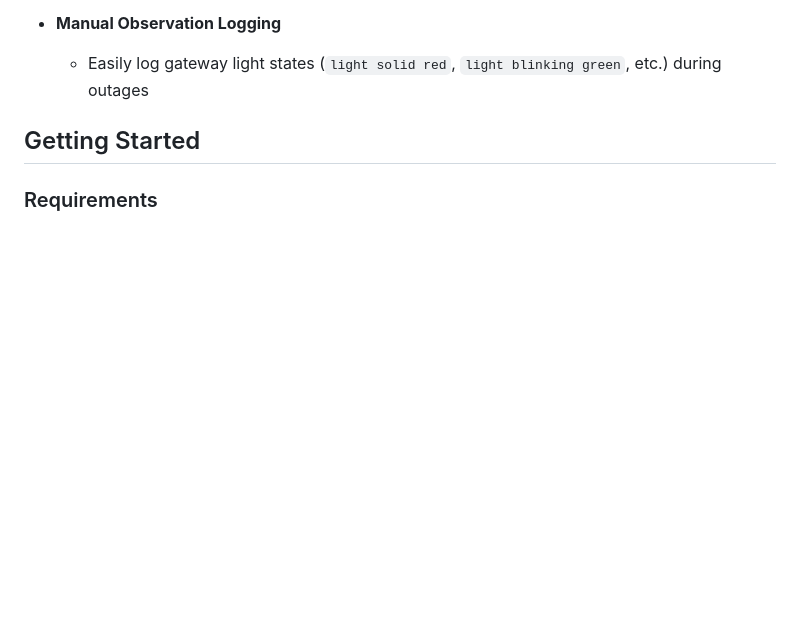
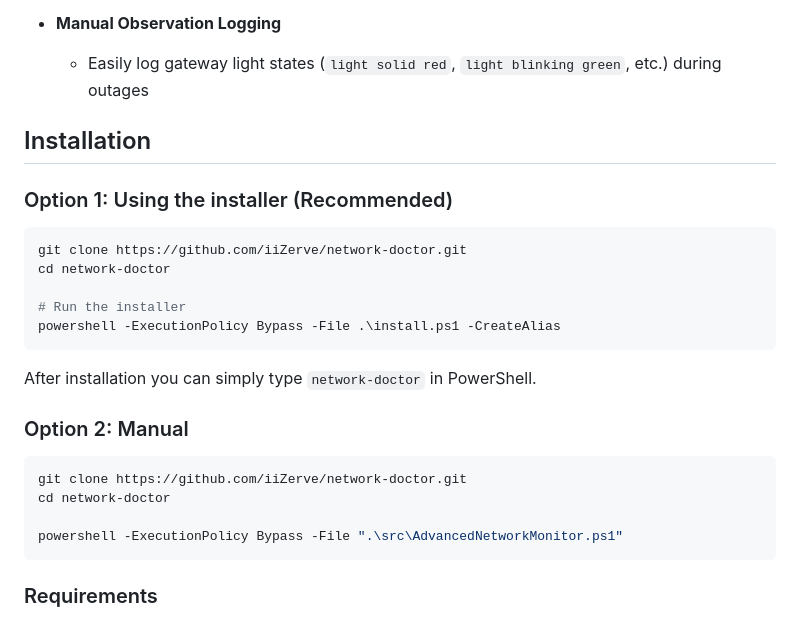
Before and after one commit to iiZerve/network-doctor, a Markdown page: README.md, the part around the change. Rendered like a GitHub page; blank space fills up the shorter version.

Commit message:
Update README with proper installation instructions using install.ps1

````diff
--- a/README.md
+++ b/README.md
@@ -36,8 +36,29 @@ This tool was built to:
 - **Manual Observation Logging**
   - Easily log gateway light states (`light solid red`, `light blinking green`, etc.) during outages
 
-## Getting Started
 
+## Installation
+
+### Option 1: Using the installer (Recommended)
+
+```powershell
+git clone https://github.com/iiZerve/network-doctor.git
+cd network-doctor
+
+# Run the installer
+powershell -ExecutionPolicy Bypass -File .\install.ps1 -CreateAlias
+```
+
+After installation you can simply type `network-doctor` in PowerShell.
+
+### Option 2: Manual
+
+```powershell
+git clone https://github.com/iiZerve/network-doctor.git
+cd network-doctor
+
+powershell -ExecutionPolicy Bypass -File ".\src\AdvancedNetworkMonitor.ps1"
+```
 ### Requirements
 - Windows 10/11
 - PowerShell 5.1 or PowerShell 7+
````
